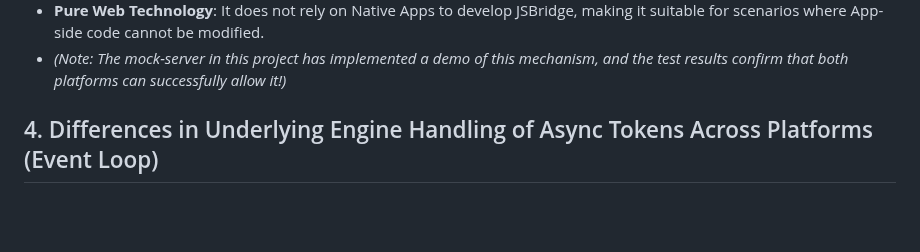
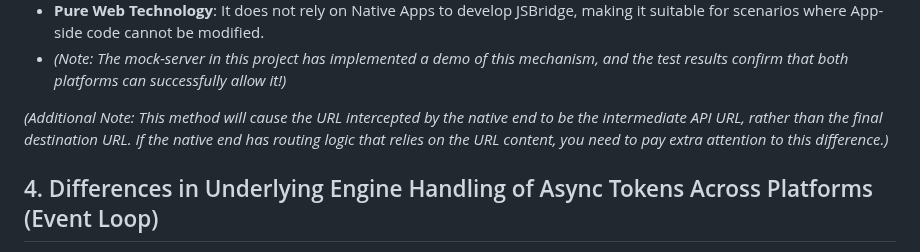
Before and after one commit to archer102125220/WebViewInterceptor, a Markdown page: knowledge/async_popup_blocker_history_en.md, the part around the change. Drawn GitHub-style; blank space fills up the shorter version.

Commit message:
docs: add cautionary note regarding URL interception behavior in async popup blocking documentation

```diff
--- a/knowledge/async_popup_blocker_history_en.md
+++ b/knowledge/async_popup_blocker_history_en.md
@@ -88,6 +88,7 @@ Instead of having the front-end call `fetch` and wait for the result before exec
 - **Pure Web Technology**: It does not rely on Native Apps to develop JSBridge, making it suitable for scenarios where App-side code cannot be modified.
 - *(Note: The mock-server in this project has implemented a demo of this mechanism, and the test results confirm that both platforms can successfully allow it!)*
 
+*(Additional Note: This method will cause the URL intercepted by the native end to be the intermediate API URL, rather than the final destination URL. If the native end has routing logic that relies on the URL content, you need to pay extra attention to this difference.)*
 
 ## 4. Differences in Underlying Engine Handling of Async Tokens Across Platforms (Event Loop)
 
```
Also changed, not shown: knowledge/async_popup_blocker_history.md (+1 -0 lines).
